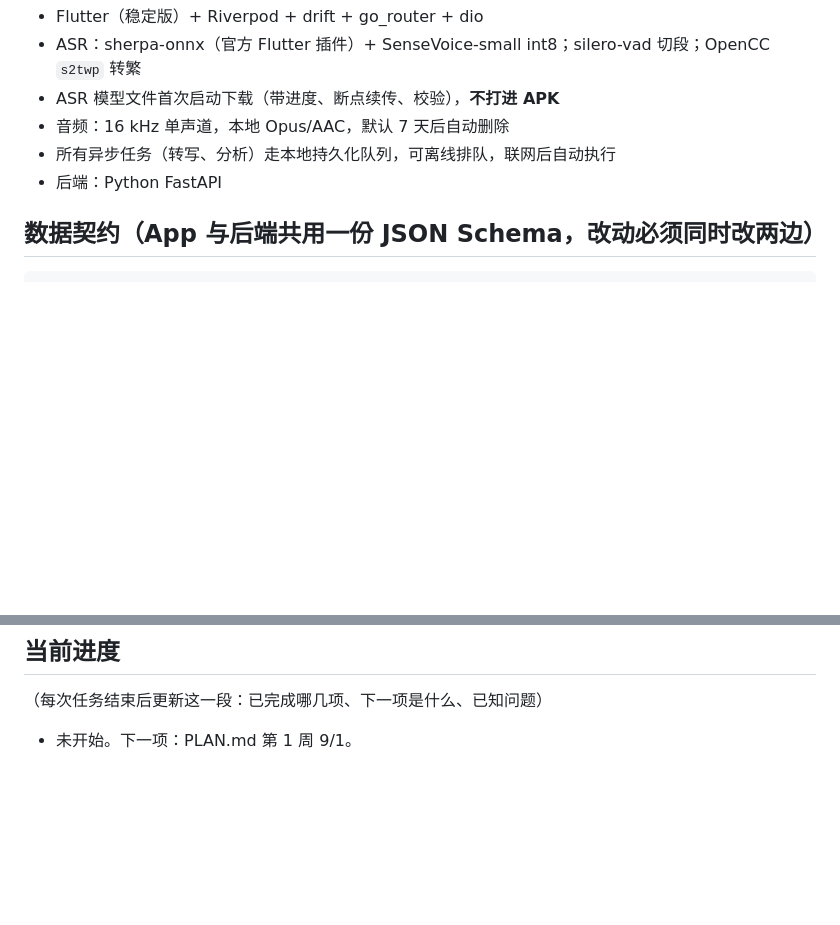
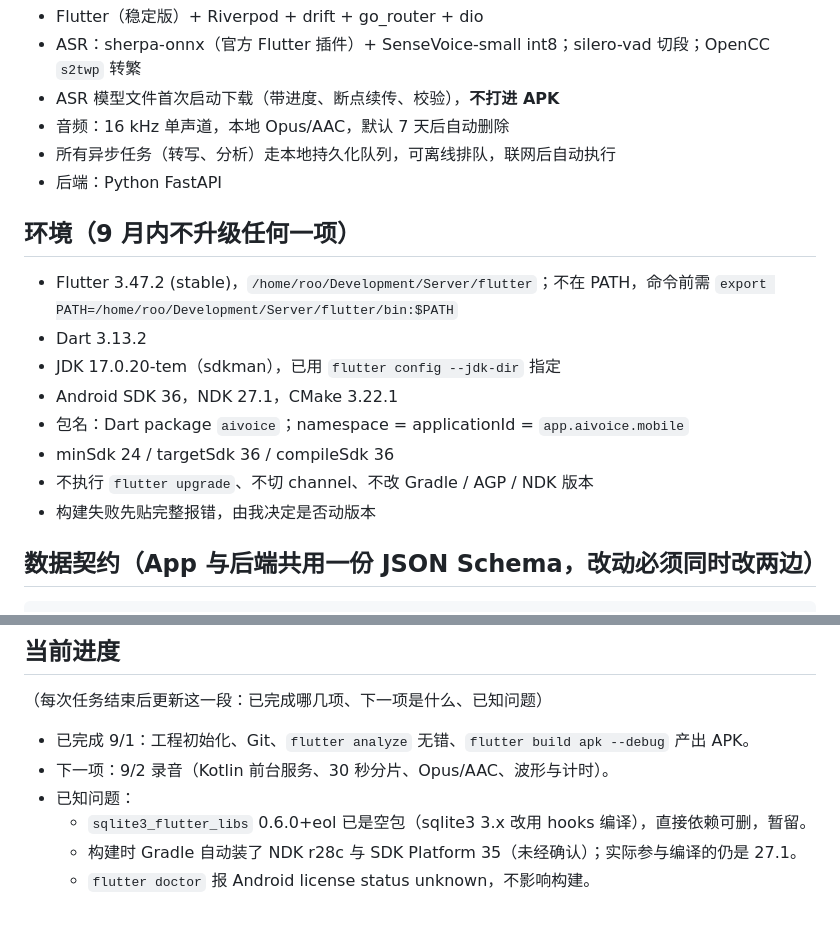
Before and after one commit to donggedaye/aivoice, a Markdown page: CLAUDE.md, 2 parts joined by grey strips. Drawn GitHub-style; blank space fills up the shorter version.

Commit message:
docs(plan): mark 9/1 done and record fixed toolchain in CLAUDE.md

````diff
--- a/CLAUDE.md
+++ b/CLAUDE.md
@@ -63,6 +63,16 @@ android/app/src/main/kotlin/.../
 - 所有异步任务（转写、分析）走本地持久化队列，可离线排队，联网后自动执行
 - 后端：Python FastAPI
 
+## 环境（9 月内不升级任何一项）
+- Flutter 3.47.2 (stable)，`/home/roo/Development/Server/flutter`；不在 PATH，命令前需 `export PATH=/home/roo/Development/Server/flutter/bin:$PATH`
+- Dart 3.13.2
+- JDK 17.0.20-tem（sdkman），已用 `flutter config --jdk-dir` 指定
+- Android SDK 36，NDK 27.1，CMake 3.22.1
+- 包名：Dart package `aivoice`；namespace = applicationId = `app.aivoice.mobile`
+- minSdk 24 / targetSdk 36 / compileSdk 36
+- 不执行 `flutter upgrade`、不切 channel、不改 Gradle / AGP / NDK 版本
+- 构建失败先贴完整报错，由我决定是否动版本
+
 ## 数据契约（App 与后端共用一份 JSON Schema，改动必须同时改两边）
 ```
 Claim {
@@ -108,4 +118,9 @@ MemoryItem { id, entity_id, kind: COMMITMENT|PREFERENCE|CONSTRAINT|OPEN_ISSUE|DE
 
 ## 当前进度
 （每次任务结束后更新这一段：已完成哪几项、下一项是什么、已知问题）
-- 未开始。下一项：PLAN.md 第 1 周 9/1。
+- 已完成 9/1：工程初始化、Git、`flutter analyze` 无错、`flutter build apk --debug` 产出 APK。
+- 下一项：9/2 录音（Kotlin 前台服务、30 秒分片、Opus/AAC、波形与计时）。
+- 已知问题：
+  - `sqlite3_flutter_libs` 0.6.0+eol 已是空包（sqlite3 3.x 改用 hooks 编译），直接依赖可删，暂留。
+  - 构建时 Gradle 自动装了 NDK r28c 与 SDK Platform 35（未经确认）；实际参与编译的仍是 27.1。
+  - `flutter doctor` 报 Android license status unknown，不影响构建。
````
Also changed, not shown: PLAN.md (+1 -1 lines).
